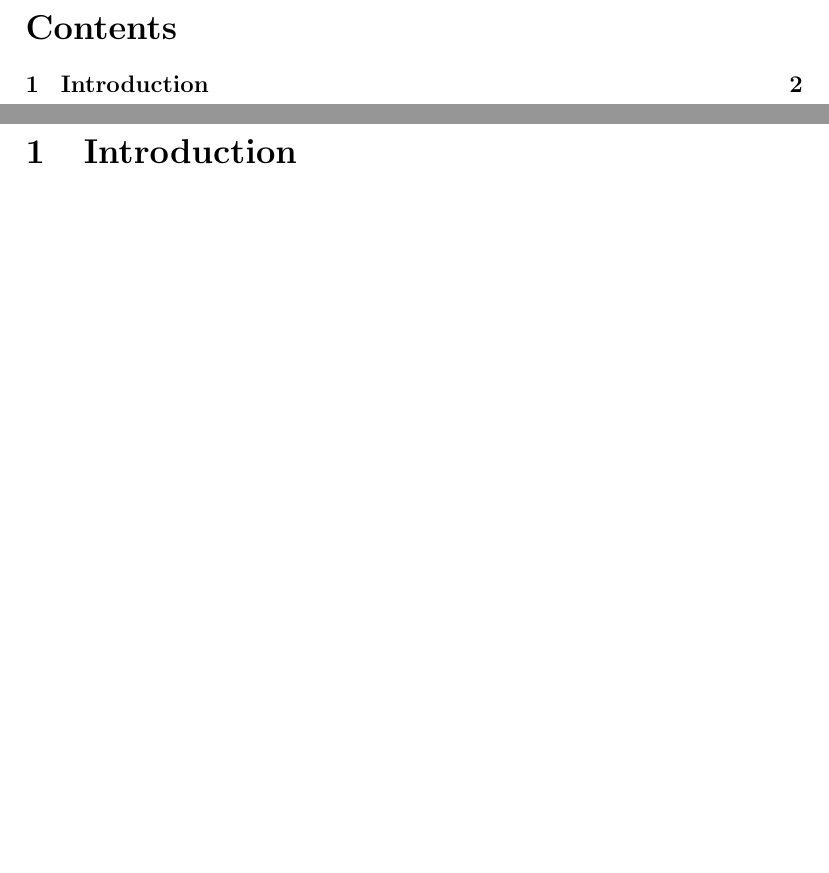
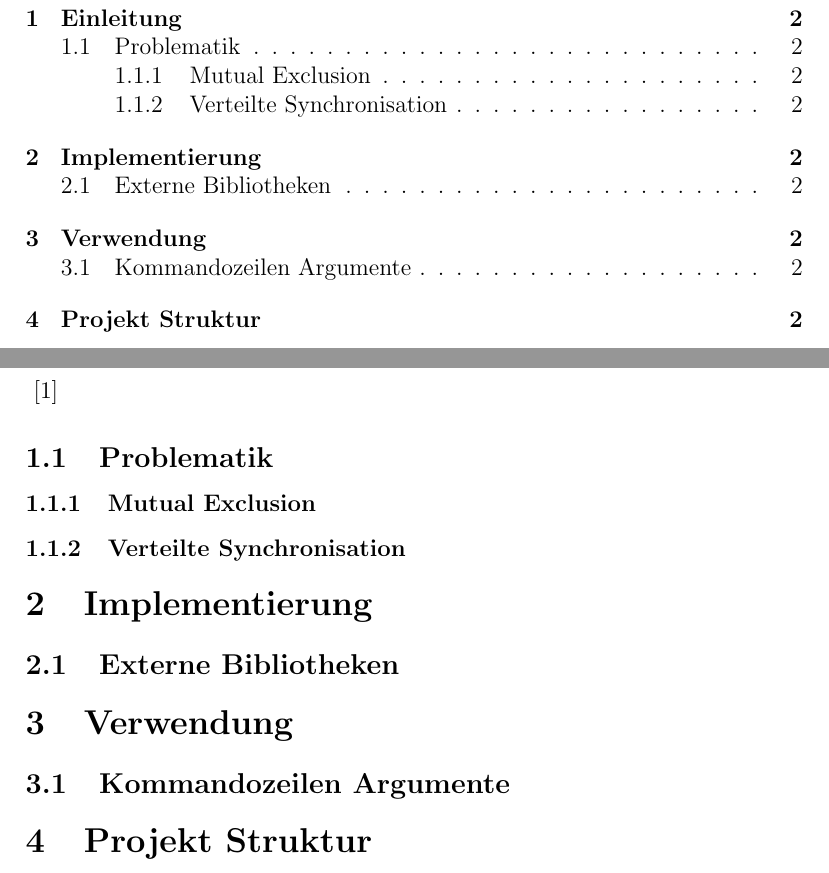
Before and after one commit to konstfish/fischer_project_1, a LaTeX document (doc/ausarbeitung.tex): two parts of pages 2 and 3 of 3 before the commit and two parts of pages 2 and 3 of 4 after it, joined at a grey line, cut at the place of the change, the shorter picture padded with empty space. Compiled offline with pdfLaTeX.

Commit message:
Add Sections to Documentation

```diff
--- a/doc/ausarbeitung.tex
+++ b/doc/ausarbeitung.tex
@@ -1,5 +1,6 @@
 \documentclass[12pt, letterpaper]{article}
 \usepackage[utf8]{inputenc}
+\usepackage{cite}
 
 \title{Simulation einer verteilten Synchronisation mit einem zentralen Koordinator}
 \author{David Fischer, 5CHIF}
@@ -14,5 +15,22 @@
 \tableofcontents
 \newpage
 
-\section{Introduction}
+\section{Einleitung}
 
+~\cite{temp}
+
+\subsection{Problematik}
+
+\subsubsection{Mutual Exclusion}
+
+\subsubsection{Verteilte Synchronisation}
+
+\section{Implementierung}
+
+\subsection{Externe Bibliotheken}
+
+\section{Verwendung}
+
+\subsection{Kommandozeilen Argumente}
+
+\section{Projekt Struktur}
```
Also changed, not shown: doc/references.bib (added, +6 -0 lines), README.md, doc/ausarbeitung.pdf, doc/ausarbeitung.tex (6 more changed lines).
